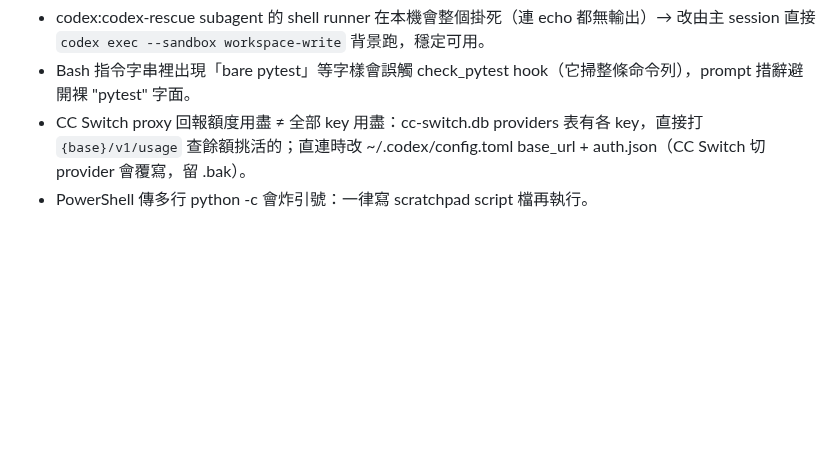
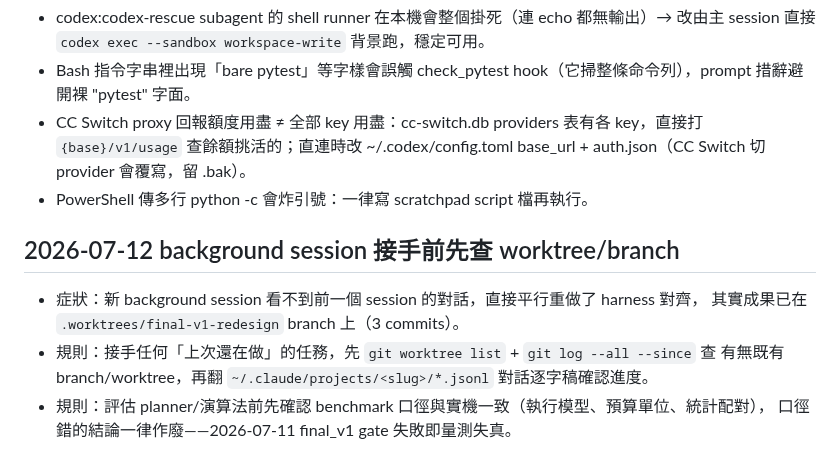
Before and after one commit to Eric25741629/ushroom-Hero, a Markdown page: tasks/lessons.md, the part around the change. Rendered like a GitHub page; blank space fills up the shorter version.

```diff
--- a/tasks/lessons.md
+++ b/tasks/lessons.md
@@ -498,3 +498,11 @@ RogueView 主面板=有「神樹祝福/結算倒計時」且無「開始挑戰
 - Bash 指令字串裡出現「bare pytest」等字樣會誤觸 check_pytest hook（它掃整條命令列），prompt 措辭避開裸 "pytest" 字面。
 - CC Switch proxy 回報額度用盡 ≠ 全部 key 用盡：cc-switch.db providers 表有各 key，直接打 `{base}/v1/usage` 查餘額挑活的；直連時改 ~/.codex/config.toml base_url + auth.json（CC Switch 切 provider 會覆寫，留 .bak）。
 - PowerShell 傳多行 python -c 會炸引號：一律寫 scratchpad script 檔再執行。
+
+## 2026-07-12 background session 接手前先查 worktree/branch
+- 症狀：新 background session 看不到前一個 session 的對話，直接平行重做了 harness 對齊，
+  其實成果已在 `.worktrees/final-v1-redesign` branch 上（3 commits）。
+- 規則：接手任何「上次還在做」的任務，先 `git worktree list` + `git log --all --since` 查
+  有無既有 branch/worktree，再翻 `~/.claude/projects/<slug>/*.jsonl` 對話逐字稿確認進度。
+- 規則：評估 planner/演算法前先確認 benchmark 口徑與實機一致（執行模型、預算單位、統計配對），
+  口徑錯的結論一律作廢——2026-07-11 final_v1 gate 失敗即量測失真。
```
Also changed, not shown: tasks/todo.md (+13 -0 lines).
